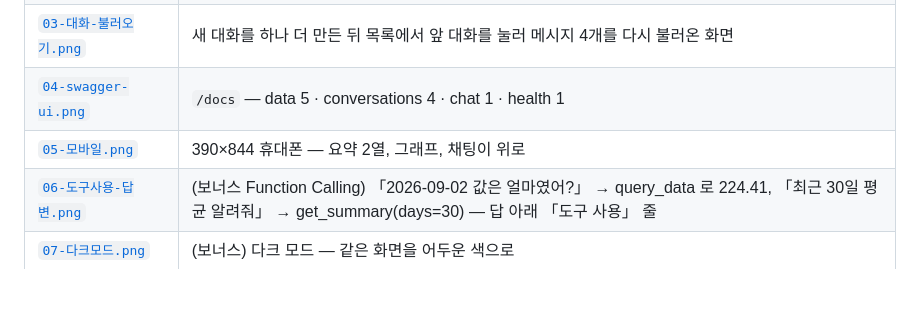
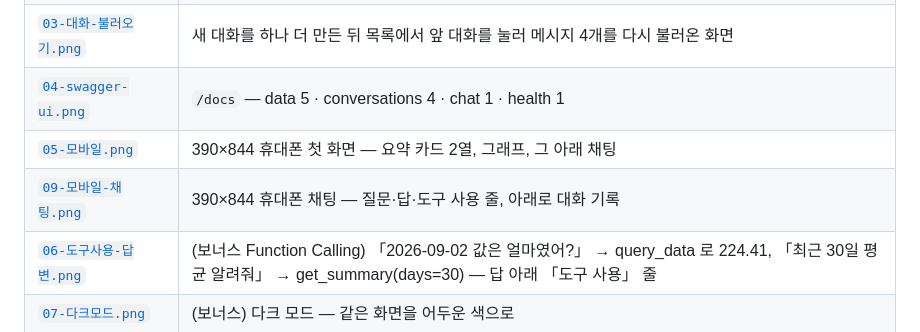
Before and after one commit to ppungee-maker/codyssey-m1-2-mission, a Markdown page: captures/README.md, the part around the change. GitHub-like rendering; blank space fills up the shorter version.

```diff
--- a/captures/README.md
+++ b/captures/README.md
@@ -9,7 +9,8 @@
 | [`02-데이터-추가-수정.png`](02-데이터-추가-수정.png) | 화면에서 1건 추가 → 502건→503건·그래프 끝점 갱신, 다른 행은 [수정] 을 눌러 입력칸이 열린 상태 |
 | [`03-대화-불러오기.png`](03-대화-불러오기.png) | 새 대화를 하나 더 만든 뒤 목록에서 앞 대화를 눌러 메시지 4개를 다시 불러온 화면 |
 | [`04-swagger-ui.png`](04-swagger-ui.png) | `/docs` — data 5 · conversations 4 · chat 1 · health 1 |
-| [`05-모바일.png`](05-모바일.png) | 390×844 휴대폰 — 요약 2열, 그래프, 채팅이 위로 |
+| [`05-모바일.png`](05-모바일.png) | 390×844 휴대폰 첫 화면 — 요약 카드 2열, 그래프, 그 아래 채팅 |
+| [`09-모바일-채팅.png`](09-모바일-채팅.png) | 390×844 휴대폰 채팅 — 질문·답·도구 사용 줄, 아래로 대화 기록 |
 | [`06-도구사용-답변.png`](06-도구사용-답변.png) | (보너스 Function Calling) 「2026-09-02 값은 얼마였어?」 → query_data 로 224.41, 「최근 30일 평균 알려줘」 → get_summary(days=30) — 답 아래 「도구 사용」 줄 |
 | [`07-다크모드.png`](07-다크모드.png) | (보너스) 다크 모드 — 같은 화면을 어두운 색으로 |
 | [`08-콜드스타트-스켈레톤.png`](08-콜드스타트-스켈레톤.png) | 서버가 자는 동안 — 「서버를 깨우는 중」 안내 + 요약 카드·그래프 자리에 회색 막대(스켈레톤) |
```
Also changed, not shown: README.md (+11 -3 lines), captures/05-모바일.png, captures/09-모바일-채팅.png (added).
